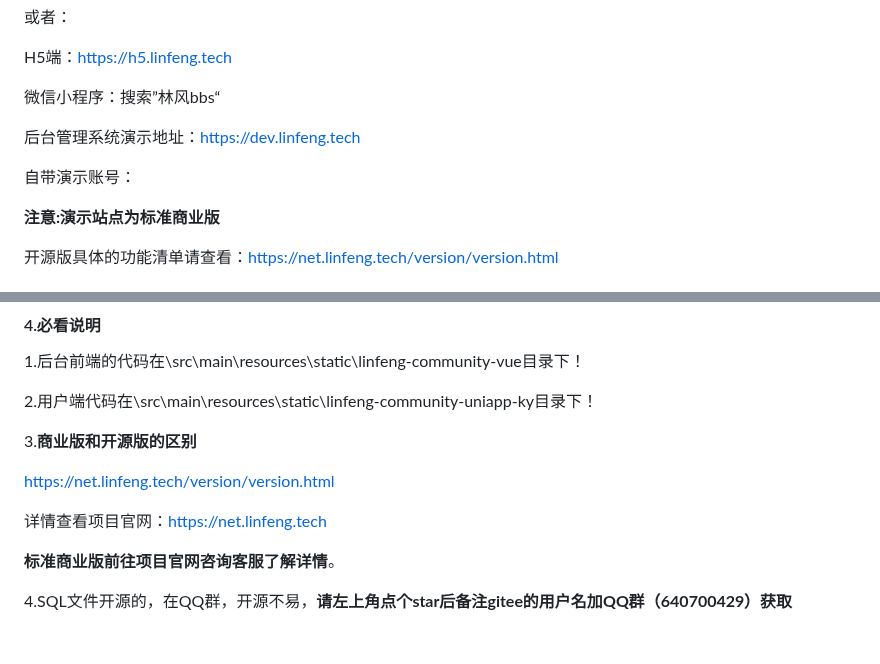
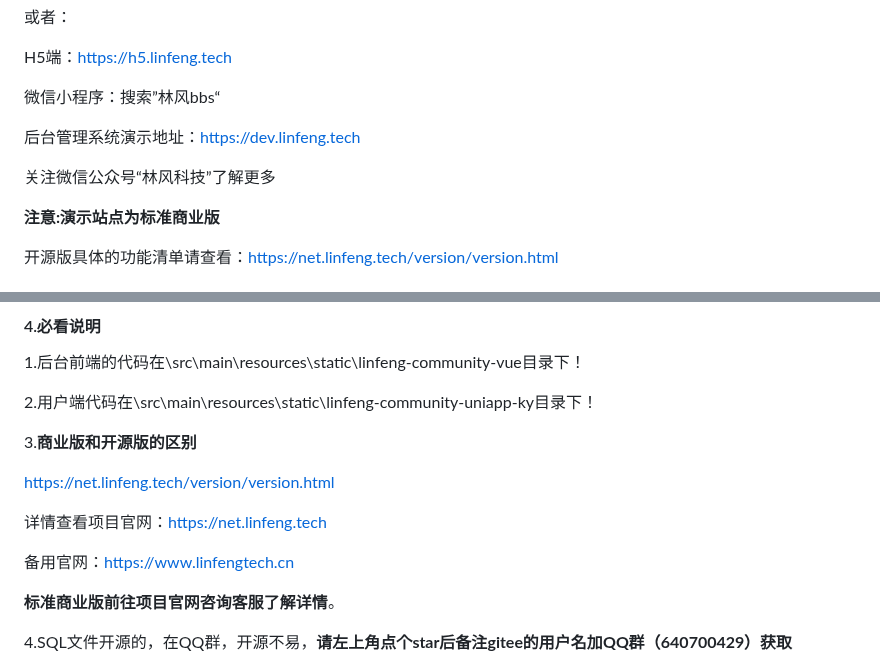
Before and after one commit to virus010101/linfeng-community, a Markdown page: README.md, 2 parts joined by grey strips. GitHub-like rendering; blank space fills up the shorter version.

```diff
--- a/README.md
+++ b/README.md
@@ -36,9 +36,7 @@ H5端：https://h5.linfeng.tech
 
 后台管理系统演示地址：https://dev.linfeng.tech
 
-自带演示账号：
-
-
+关注微信公众号“林风科技”了解更多
 
 **注意:演示站点为标准商业版**
 
@@ -86,6 +84,8 @@ H5端：https://h5.linfeng.tech
 https://net.linfeng.tech/version/version.html
 
 详情查看项目官网：https://net.linfeng.tech
+
+备用官网：https://www.linfengtech.cn
 
 **标准商业版前往项目官网咨询客服了解详情**。
 
```
